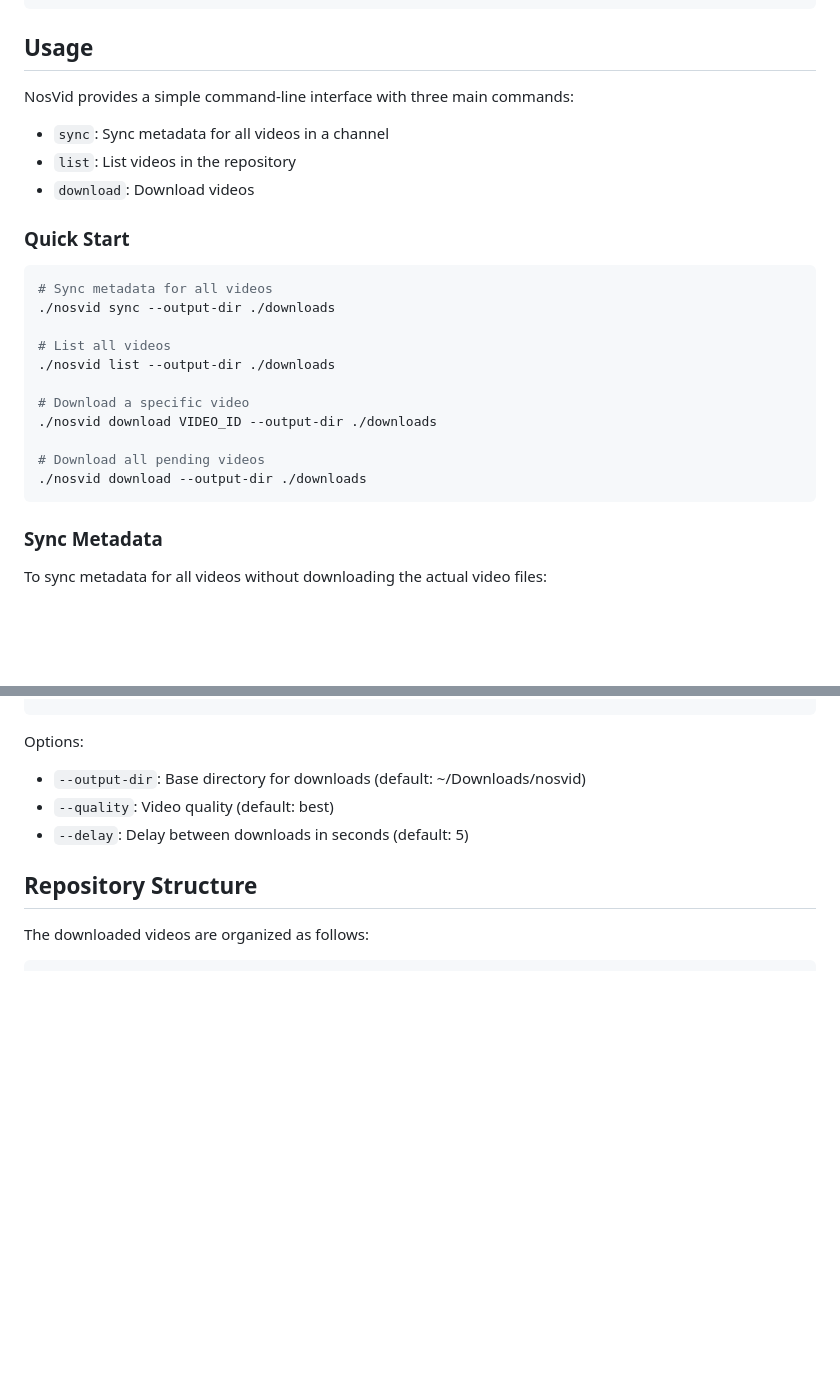
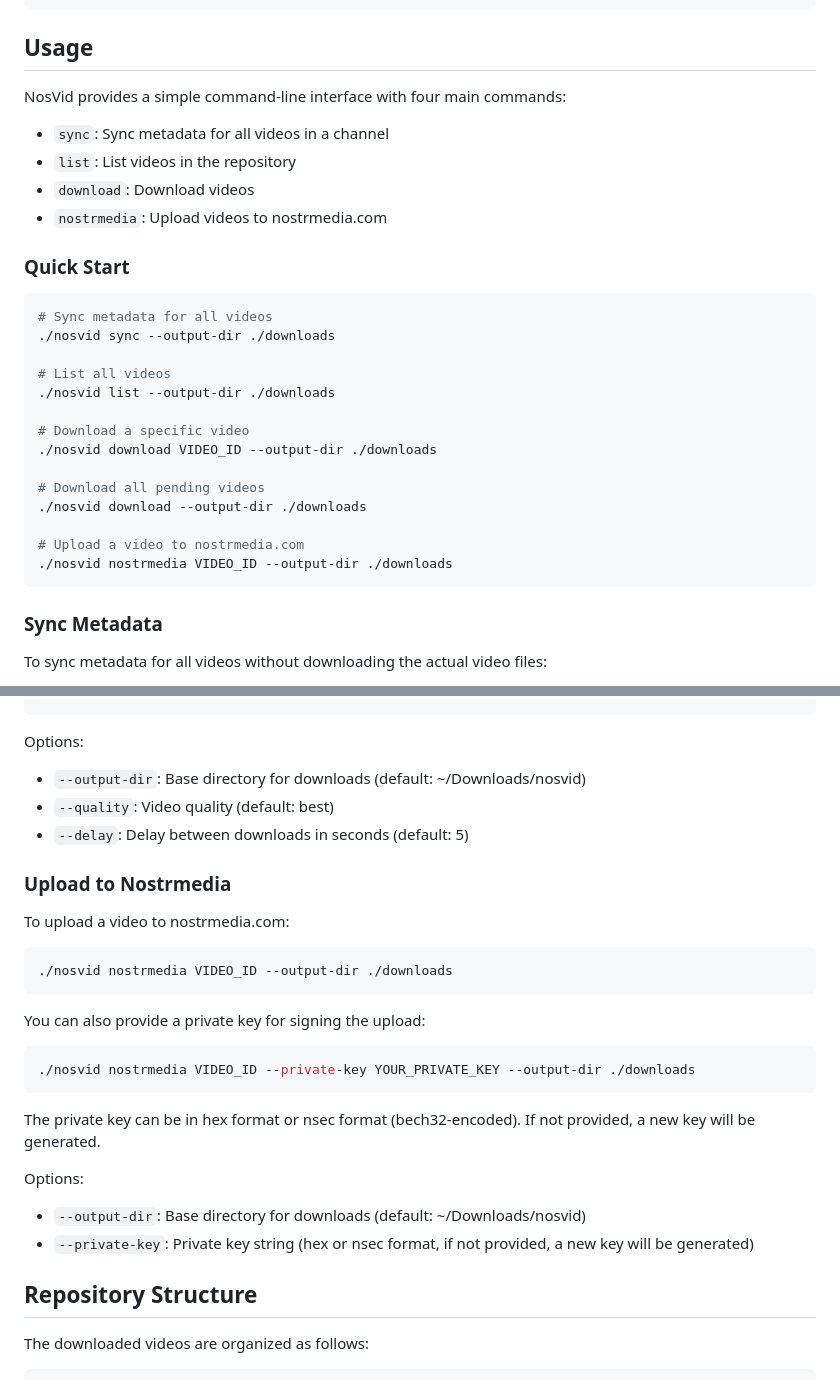
Before and after one commit to k9ert/nosvid, a Markdown page: README.md, 2 parts joined by grey strips. GitHub-like rendering; blank space fills up the shorter version.

Commit message:
Update README with nostrmedia command documentation

````diff
--- a/README.md
+++ b/README.md
@@ -39,11 +39,12 @@ pip install -e .
 
 ## Usage
 
-NosVid provides a simple command-line interface with three main commands:
+NosVid provides a simple command-line interface with four main commands:
 
 - `sync`: Sync metadata for all videos in a channel
 - `list`: List videos in the repository
 - `download`: Download videos
+- `nostrmedia`: Upload videos to nostrmedia.com
 
 ### Quick Start
 
@@ -59,6 +60,9 @@ NosVid provides a simple command-line interface with three main commands:
 
 # Download all pending videos
 ./nosvid download --output-dir ./downloads
+
+# Upload a video to nostrmedia.com
+./nosvid nostrmedia VIDEO_ID --output-dir ./downloads
 ```
 
 ### Sync Metadata
@@ -106,6 +110,26 @@ Options:
 - `--quality`: Video quality (default: best)
 - `--delay`: Delay between downloads in seconds (default: 5)
 
+### Upload to Nostrmedia
+
+To upload a video to nostrmedia.com:
+
+```bash
+./nosvid nostrmedia VIDEO_ID --output-dir ./downloads
+```
+
+You can also provide a private key for signing the upload:
+
+```bash
+./nosvid nostrmedia VIDEO_ID --private-key YOUR_PRIVATE_KEY --output-dir ./downloads
+```
+
+The private key can be in hex format or nsec format (bech32-encoded). If not provided, a new key will be generated.
+
+Options:
+- `--output-dir`: Base directory for downloads (default: ~/Downloads/nosvid)
+- `--private-key`: Private key string (hex or nsec format, if not provided, a new key will be generated)
+
 ## Repository Structure
 
 The downloaded videos are organized as follows:
````
